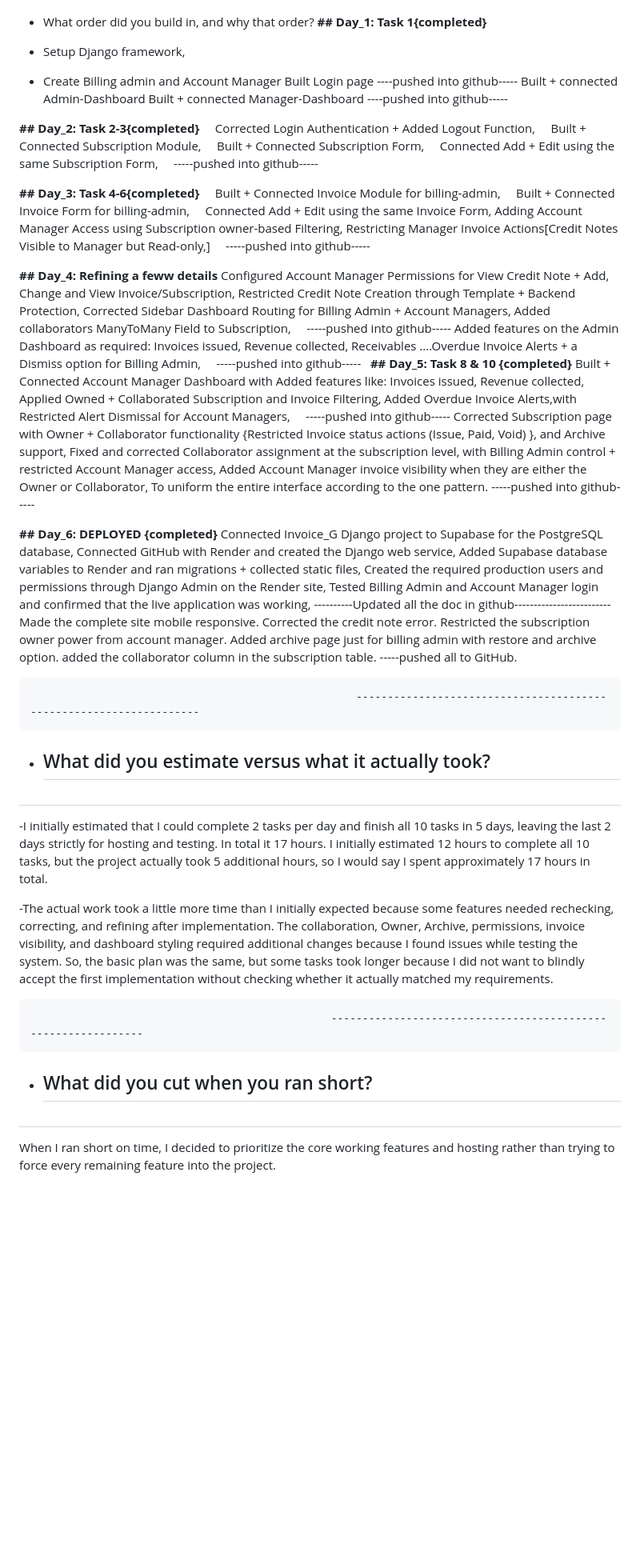
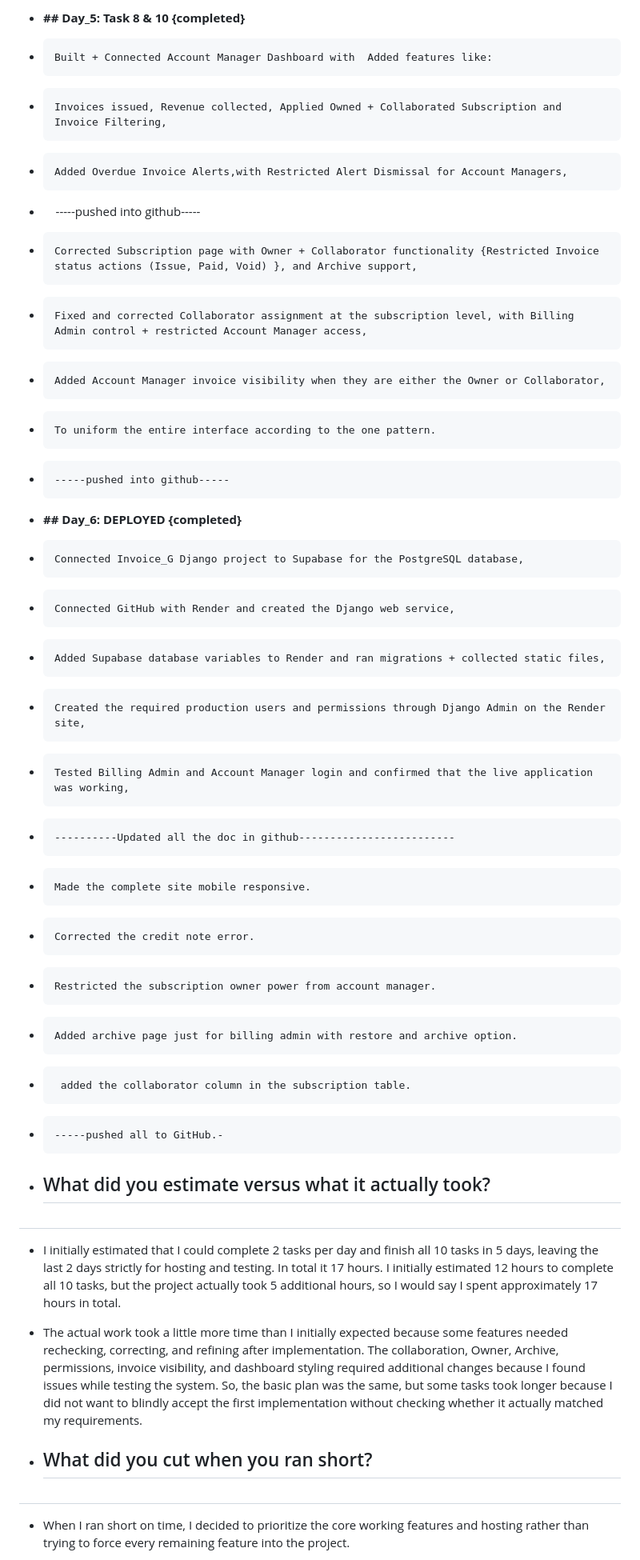
Before and after one commit to Gosia-Parveen/Invoice_G, a Markdown page: docs/plan.md, the part around one of its changes. Shown at 80% size. GitHub-like rendering; blank space fills up the shorter version.

Commit message:
Final Updations.

```diff
--- a/docs/plan.md
+++ b/docs/plan.md
@@ -8,77 +44,40 @@ I have divided the 10 task according to the days given, so i plan on completing
+- **## Day_5: Task 8 & 10 {completed}**
+-     Built + Connected Account Manager Dashboard with  Added features like:
+-     Invoices issued, Revenue collected, Applied Owned + Collaborated Subscription and Invoice Filtering,
+-     Added Overdue Invoice Alerts,with Restricted Alert Dismissal for Account Managers,
+-     -----pushed into github-----
+-     Corrected Subscription page with Owner + Collaborator functionality {Restricted Invoice status actions (Issue, Paid, Void) }, and Archive support,
+-     Fixed and corrected Collaborator assignment at the subscription level, with Billing Admin control + restricted Account Manager access,
+-     Added Account Manager invoice visibility when they are either the Owner or Collaborator,
+-     To uniform the entire interface according to the one pattern.
+-     -----pushed into github-----
 
 
-- What order did you build in, and why that order?
-**## Day_1: Task 1{completed}**
-
-- Setup Django framework,
-- Create Billing admin and Account Manager
-    Built Login page
-    ----pushed into github-----
-    Built + connected Admin-Dashboard
-    Built + connected Manager-Dashboard
-    ----pushed into github-----
-
-**## Day_2: Task 2-3{completed}**
-    Corrected Login Authentication + Added Logout Function,
-    Built + Connected Subscription Module,
-    Built + Connected Subscription Form,
-    Connected Add + Edit using the same Subscription Form,
-    -----pushed into github-----
-
-**## Day_3: Task 4-6{completed}**
-    Built + Connected Invoice Module for billing-admin,
-    Built + Connected Invoice Form for billing-admin,
-    Connected Add + Edit using the same Invoice Form,
-    Adding Account Manager Access using Subscription owner-based Filtering,
-    Restricting Manager Invoice Actions[Credit Notes Visible to Manager but Read-only,]
-    -----pushed into github-----
-
-**## Day_4: Refining a feww details**
-    Configured Account Manager Permissions for View Credit Note + Add, Change and View Invoice/Subscription,
-    Restricted Credit Note Creation through Template + Backend Protection,
-    Corrected Sidebar Dashboard Routing for Billing Admin + Account Managers,
-    Added collaborators ManyToMany Field to Subscription,
-    -----pushed into github-----
-    Added features on the Admin Dashboard as required: Invoices issued, Revenue collected,
-    Receivables ....Overdue Invoice Alerts + a Dismiss option for Billing Admin,
-    -----pushed into github-----
-
-**## Day_5: Task 8 & 10 {completed}**
-    Built + Connected Account Manager Dashboard with  Added features like:
-    Invoices issued, Revenue collected, Applied Owned + Collaborated Subscription and Invoice Filtering,
-    Added Overdue Invoice Alerts,with Restricted Alert Dismissal for Account Managers,
-    -----pushed into github-----
-    Corrected Subscription page with Owner + Collaborator functionality {Restricted Invoice status actions (Issue, Paid, Void) }, and Archive support,
-    Fixed and corrected Collaborator assignment at the subscription level, with Billing Admin control + restricted Account Manager access,
-    Added Account Manager invoice visibility when they are either the Owner or Collaborator,
-    To uniform the entire interface according to the one pattern.
-    -----pushed into github-----
-
-**## Day_6: DEPLOYED {completed}**
-    Connected Invoice_G Django project to Supabase for the PostgreSQL database,
-    Connected GitHub with Render and created the Django web service,
-    Added Supabase database variables to Render and ran migrations + collected static files,
-    Created the required production users and permissions through Django Admin on the Render site,
-    Tested Billing Admin and Account Manager login and confirmed that the live application was working,
-    ----------Updated all the doc in github-------------------------
-    Made the complete site mobile responsive.
-    Corrected the credit note error.
-    Restricted the subscription owner power from account manager.
-    Added archive page just for billing admin with restore and archive option.
-     added the collaborator column in the subscription table.
-    -----pushed all to GitHub.
+- **## Day_6: DEPLOYED {completed}**
+-     Connected Invoice_G Django project to Supabase for the PostgreSQL database,
+-     Connected GitHub with Render and created the Django web service,
+-     Added Supabase database variables to Render and ran migrations + collected static files,
+-     Created the required production users and permissions through Django Admin on the Render site,
+-     Tested Billing Admin and Account Manager login and confirmed that the live application was working,
+-     ----------Updated all the doc in github-------------------------
+-     Made the complete site mobile responsive.
+-     Corrected the credit note error.
+-     Restricted the subscription owner power from account manager.
+-     Added archive page just for billing admin with restore and archive option.
+-      added the collaborator column in the subscription table.
+-     -----pushed all to GitHub.-
 
 
-                                                        -------------------------------------------------------------------
 
 - ## What did you estimate versus what it actually took?
 ##
--I initially estimated that I could complete 2 tasks per day and finish all 10 tasks in 5 days, leaving the last 2 days strictly for hosting and testing. In total it 17 hours. I initially estimated 12 hours to complete all 10 tasks, but the project actually took 5 additional hours, so I would say I spent approximately 17 hours in total.
+- I initially estimated that I could complete 2 tasks per day and finish all 10 tasks in 5 days, leaving the last 2 days strictly for hosting and testing. In total it 17 hours. I initially estimated 12 hours to complete all 10 tasks, but the project actually took 5 additional hours, so I would say I spent approximately 17 hours in total.
 
--The actual work took a little more time than I initially expected because some features needed rechecking, correcting, and refining after implementation. The collaboration, Owner, Archive, permissions, invoice visibility, and dashboard styling required additional changes because I found issues while testing the system. So, the basic plan was the same, but some tasks took longer because I did not want to blindly accept the first implementation without checking whether it actually matched my requirements.
+- The actual work took a little more time than I initially expected because some features needed rechecking, correcting, and refining after implementation. The collaboration, Owner, Archive, permissions, invoice visibility, and dashboard styling required additional changes because I found issues while testing the system. So, the basic plan was the same, but some tasks took longer because I did not want to blindly accept the first implementation without checking whether it actually matched my requirements.
 
-                                                    --------------------------------------------------------------
+
+
 - ## What did you cut when you ran short?
 ##
-When I ran short on time, I decided to prioritize the core working features and hosting rather than trying to force every remaining feature into the project.
+- When I ran short on time, I decided to prioritize the core working features and hosting rather than trying to force every remaining feature into the project.
 
```
Also changed, not shown: other parts of docs/plan.md (+39 -3 lines).
